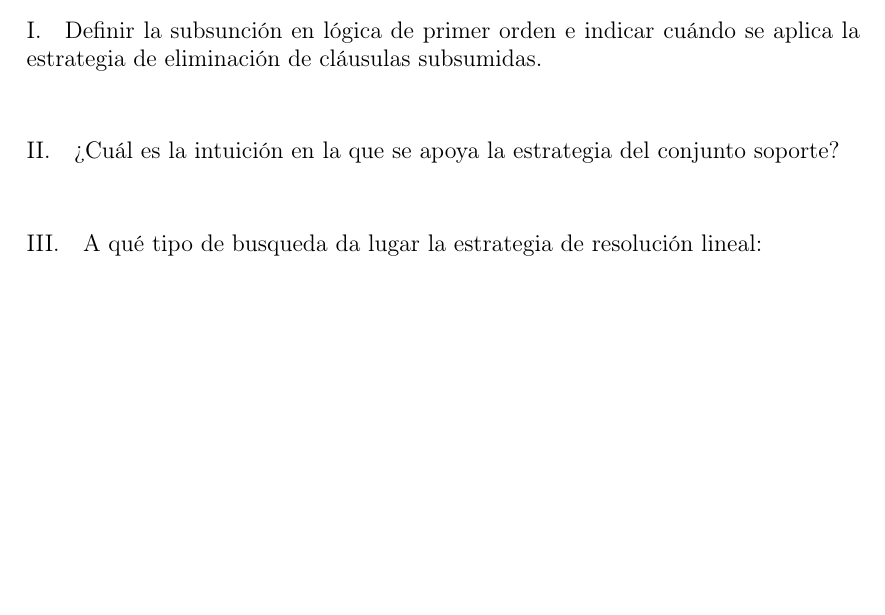
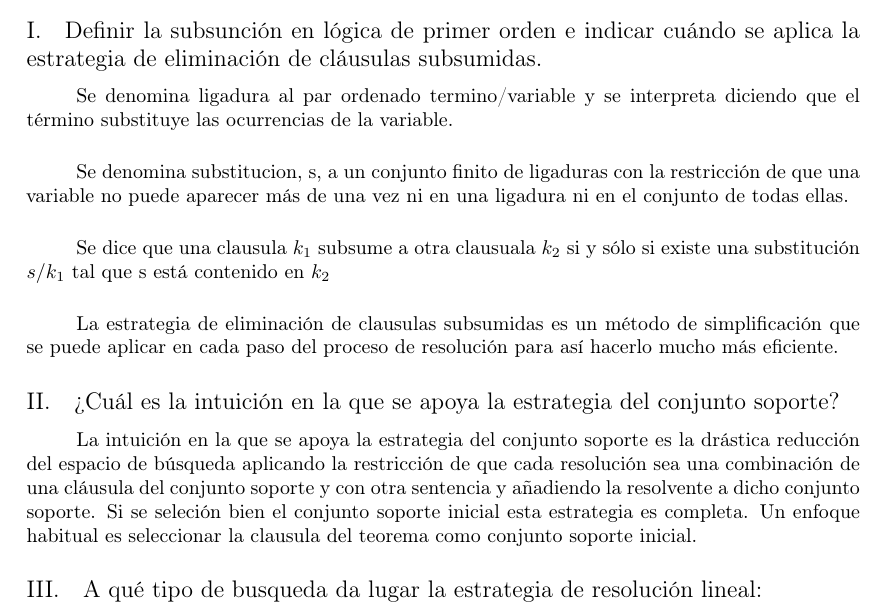
Before and after one commit to garciparedes/knowledge-engineering-solving-strategies-questions, a LaTeX document (article.tex): part of the page before the commit and part of page 1 of 2 after it, cut so that both start at the same text, the shorter picture padded with empty space. The pictures show the PDF file article.pdf that the author committed with the source.

Commit message:
Done exercises 1 and 2

```diff
--- a/article.tex
+++ b/article.tex
@@ -64,11 +64,22 @@
 		\subsection{Definir la subsunción en lógica de primer orden e indicar cuándo se aplica la estrategia de eliminación de cláusulas subsumidas.}
 
 			\paragraph{}
+			Se denomina ligadura al par ordenado termino/variable y se interpreta diciendo que el término substituye las ocurrencias de la variable.
+
+			\paragraph{}
+			Se denomina substitución, s, a un conjunto finito de ligaduras con la restricción de que una variable no puede aparecer más de una vez ni en una ligadura ni en el conjunto de todas ellas.
+
+			\paragraph{}
+			Se dice que una clausula $k_1$  subsume a otra clausuala $k_2$ si y sólo si existe una substitución $s/k_1$ tal que s está contenido en $k_2$
+
+			\paragraph{}
+			La estrategia de eliminación de clausulas subsumidas es un método de simplificación que se puede aplicar en cada paso del proceso de resolución para así hacerlo mucho más eficiente.
 
 
 		\subsection{?`Cuál es la intuición en la que se apoya la estrategia del conjunto soporte?}
 
 			\paragraph{}
+			La intuición en la que se apoya la estrategia del conjunto soporte es la drástica reducción del espacio de búsqueda aplicando la restricción de que cada resolución sea una combinación de una cláusula del conjunto soporte y con otra sentencia y añadiendo la resolvente a dicho conjunto soporte. Si se seleción bien el conjunto soporte inicial esta estrategia es completa. Un enfoque habitual es seleccionar la clausula del teorema como conjunto soporte inicial.
 
 
 		\subsection{A qué tipo de búsqueda da lugar la estrategia de resolución lineal:}
```
Also changed, not shown: article.pdf.
